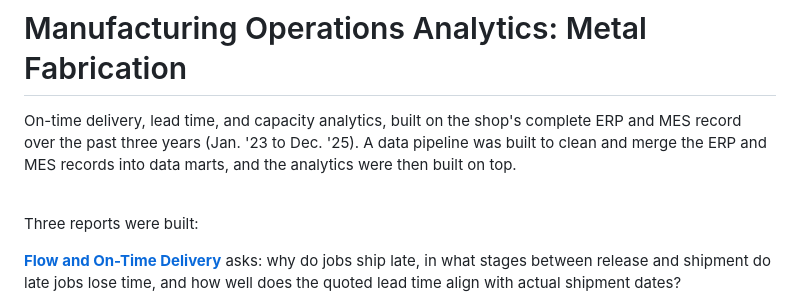
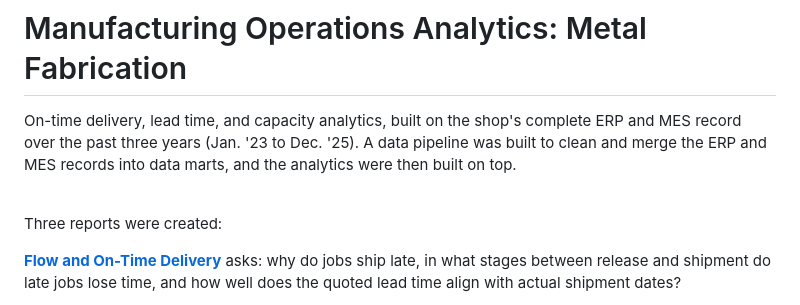
Before and after one commit to bmdvs/mfg-operations-analytics, a Markdown page: README.md, the part around the change. GitHub-like rendering.

```diff
--- a/README.md
+++ b/README.md
@@ -4,7 +4,7 @@ On-time delivery, lead time, and capacity analytics, built on the shop's complet
 
 <br>
 
-Three reports were built:
+Three reports were created:
 
 **[Flow and On-Time Delivery](https://brimsystems.github.io/mfg-operations-analytics/docs/reports/lead_time_and_late_jobs.html)** asks: why do jobs ship late, in what stages between release and shipment do late jobs lose time, and how well does the quoted lead time align with actual shipment dates?
 
```
